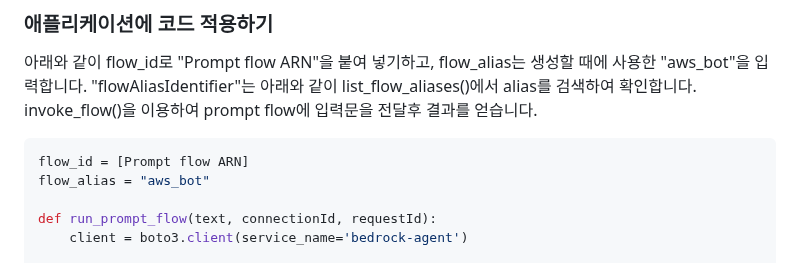
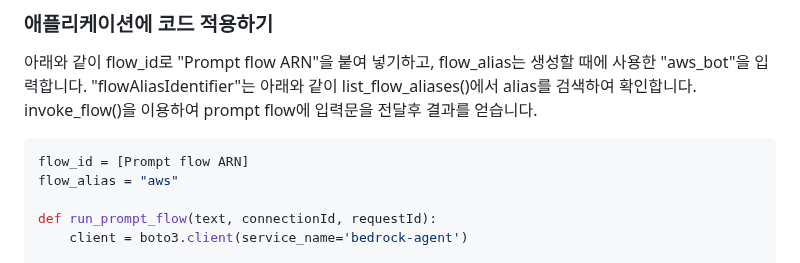
Before and after one commit to kyopark2014/korean-chatbot-using-amazon-bedrock, a Markdown page: prompt-flow.md, the part around the change. GitHub-like rendering.

````diff
--- a/prompt-flow.md
+++ b/prompt-flow.md
@@ -81,7 +81,7 @@ Content-type: application/json
 
 ```python
 flow_id = [Prompt flow ARN]
-flow_alias = "aws_bot"
+flow_alias = "aws"
 
 def run_prompt_flow(text, connectionId, requestId):
     client = boto3.client(service_name='bedrock-agent')
````
